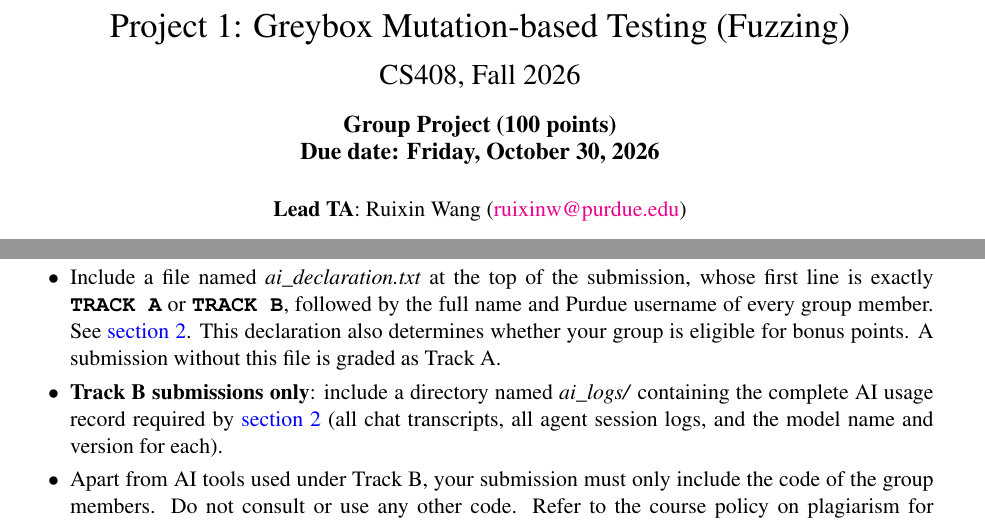
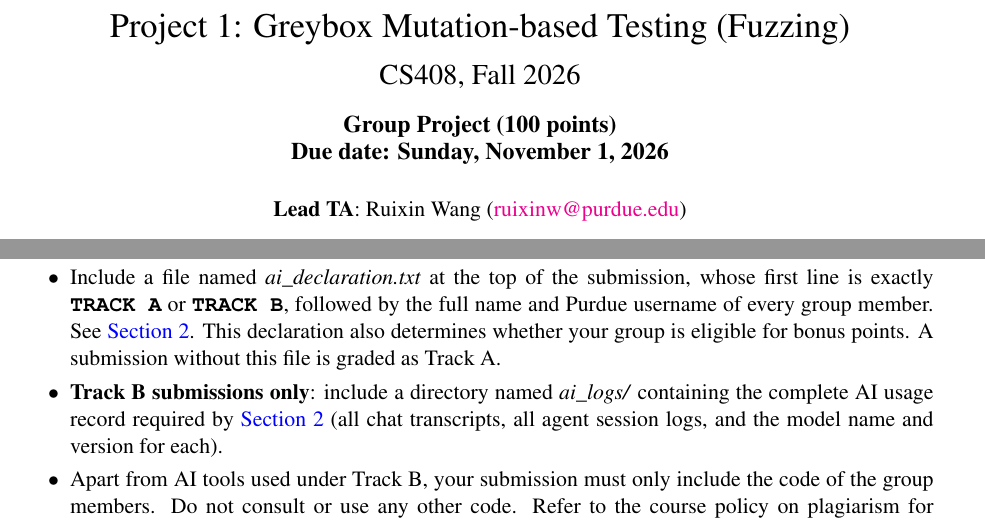
Before and after one commit to antoniobianchi333/cs408, a LaTeX document (labs/lab1/handout/lab1.tex): two parts of pages 1 and 16 of 19, joined at a grey line, cut so that both start at the same text. Compiled offline with pdfLaTeX.

Commit message:
Updated due date.

```diff
--- a/labs/lab1/handout/lab1.tex
+++ b/labs/lab1/handout/lab1.tex
@@ -21,6 +21,8 @@
 \usepackage{caption}
 \captionsetup[table]{skip=2pt}
 
+\def\sectionautorefname{Section}%
+\def\subsectionautorefname{Section}%
 
 \begin{document}
 
@@ -31,7 +33,7 @@
     \vspace*{10pt}
 
   {\large{\textbf{Group Project (100 points)\\
-        Due date: Friday, October 30, 2026}}}\\
+        Due date: Sunday, November 1, 2026}}}\\
       \vspace*{15pt}
       \textbf{Lead TA}: Ruixin Wang (\href{mailto:ruixinw@purdue.edu}{ruixinw@purdue.edu})
 \end{center}
```
